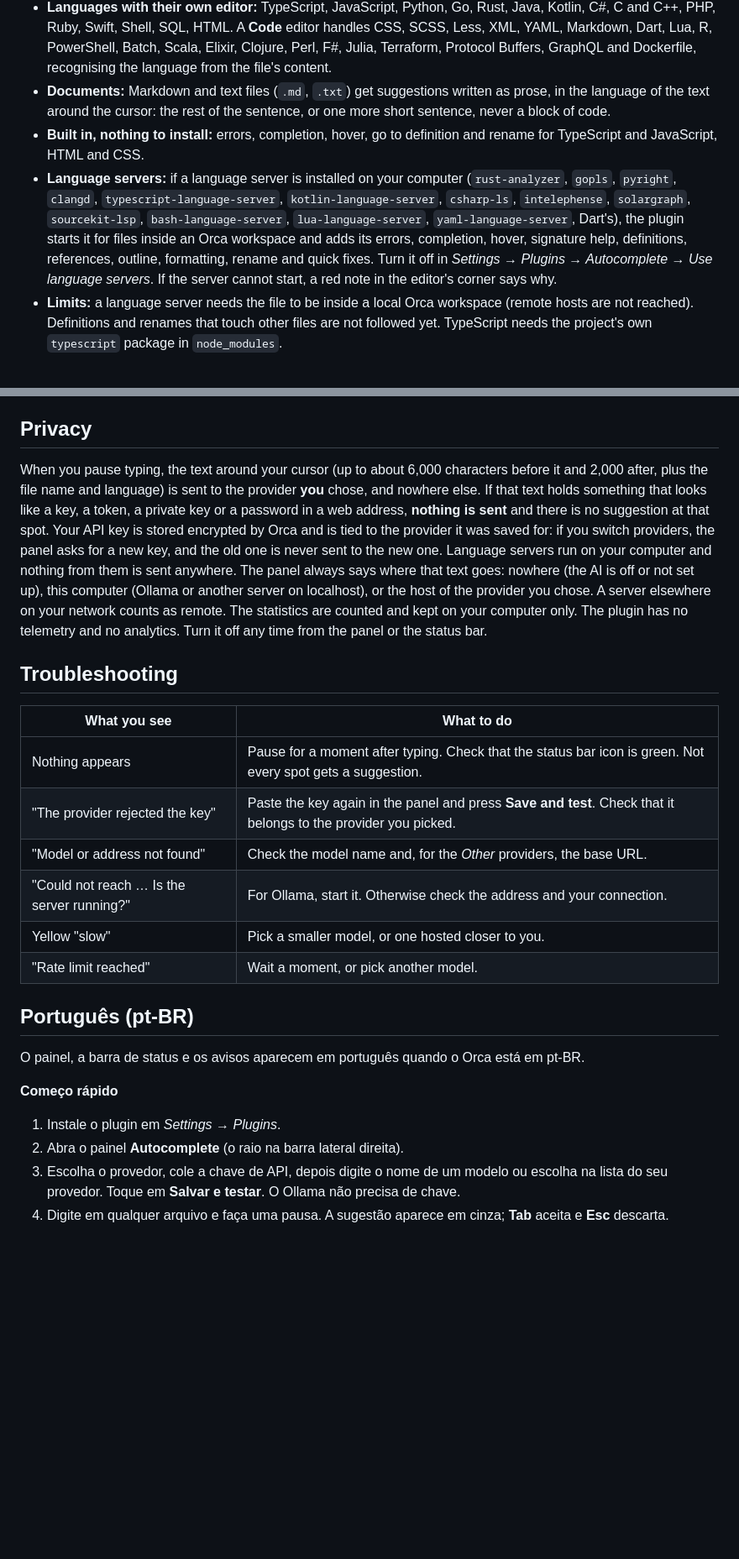
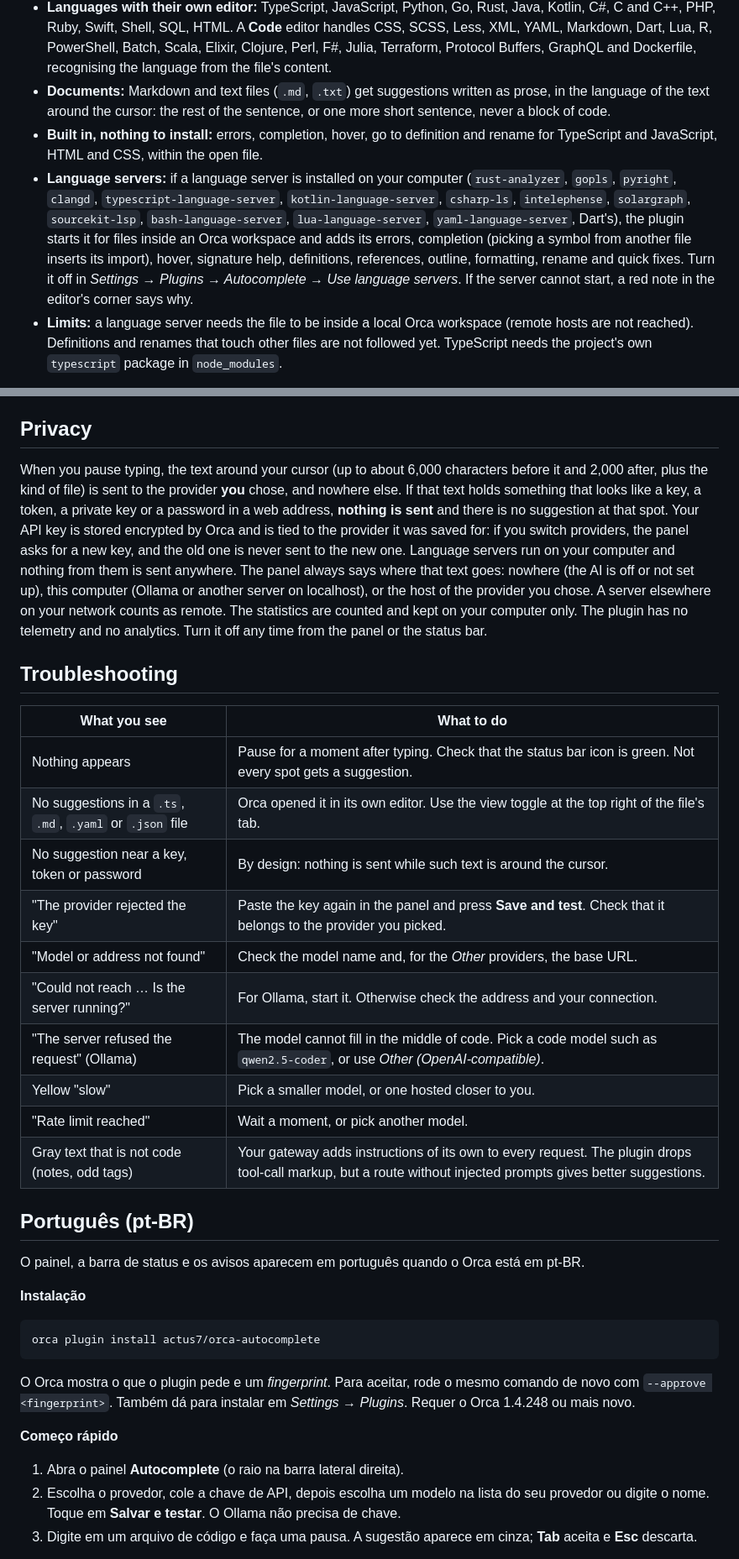
Before and after one commit to actus7/orca-autocomplete, a Markdown page: README.md, 2 parts joined by grey strips. Shown at 84% size. Rendered like a GitHub page; blank space fills up the shorter version.

````diff
--- a/README.md
+++ b/README.md
@@ -29,8 +36,8 @@ A full code editor (Monaco, the engine behind VS Code) that follows Orca's theme
 - **Follows your Orca settings:** font and size (including the terminal-font fallback and the editor zoom), weight, line height, ligatures, line wrapping and the minimap are read from Orca's own settings, so the plugin's editor and Orca's, side by side, look the same, and a change you make in Orca (*Settings → General*, or the file menu's *Line wrap*) shows up in the plugin's editor within a couple of seconds. The minimap is off until you turn it on in Orca, then it is on in both. This needs a recent Orca on this computer; when Orca's settings cannot be read, or if you turn off *Match Orca's editor*, the four editor settings of this plugin apply instead.
 - **Languages with their own editor:** TypeScript, JavaScript, Python, Go, Rust, Java, Kotlin, C#, C and C++, PHP, Ruby, Swift, Shell, SQL, HTML. A **Code** editor handles CSS, SCSS, Less, XML, YAML, Markdown, Dart, Lua, R, PowerShell, Batch, Scala, Elixir, Clojure, Perl, F#, Julia, Terraform, Protocol Buffers, GraphQL and Dockerfile, recognising the language from the file's content.
 - **Documents:** Markdown and text files (`.md`, `.txt`) get suggestions written as prose, in the language of the text around the cursor: the rest of the sentence, or one more short sentence, never a block of code.
-- **Built in, nothing to install:** errors, completion, hover, go to definition and rename for TypeScript and JavaScript, HTML and CSS.
-- **Language servers:** if a language server is installed on your computer (`rust-analyzer`, `gopls`, `pyright`, `clangd`, `typescript-language-server`, `kotlin-language-server`, `csharp-ls`, `intelephense`, `solargraph`, `sourcekit-lsp`, `bash-language-server`, `lua-language-server`, `yaml-language-server`, Dart's), the plugin starts it for files inside an Orca workspace and adds its errors, completion, hover, signature help, definitions, references, outline, formatting, rename and quick fixes. Turn it off in *Settings → Plugins → Autocomplete → Use language servers*. If the server cannot start, a red note in the editor's corner says why.
+- **Built in, nothing to install:** errors, completion, hover, go to definition and rename for TypeScript and JavaScript, HTML and CSS, within the open file.
+- **Language servers:** if a language server is installed on your computer (`rust-analyzer`, `gopls`, `pyright`, `clangd`, `typescript-language-server`, `kotlin-language-server`, `csharp-ls`, `intelephense`, `solargraph`, `sourcekit-lsp`, `bash-language-server`, `lua-language-server`, `yaml-language-server`, Dart's), the plugin starts it for files inside an Orca workspace and adds its errors, completion (picking a symbol from another file inserts its import), hover, signature help, definitions, references, outline, formatting, rename and quick fixes. Turn it off in *Settings → Plugins → Autocomplete → Use language servers*. If the server cannot start, a red note in the editor's corner says why.
 - **Limits:** a language server needs the file to be inside a local Orca workspace (remote hosts are not reached). Definitions and renames that touch other files are not followed yet. TypeScript needs the project's own `typescript` package in `node_modules`.
 
 If something is not right, the panel says what happened and what to do next.
@@ -73,26 +82,37 @@ The panel has a **Statistics** block for the model you use: how many suggestions
 
 ## Privacy
 
-When you pause typing, the text around your cursor (up to about 6,000 characters before it and 2,000 after, plus the file name and language) is sent to the provider **you** chose, and nowhere else. If that text holds something that looks like a key, a token, a private key or a password in a web address, **nothing is sent** and there is no suggestion at that spot. Your API key is stored encrypted by Orca and is tied to the provider it was saved for: if you switch providers, the panel asks for a new key, and the old one is never sent to the new one. Language servers run on your computer and nothing from them is sent anywhere. The panel always says where that text goes: nowhere (the AI is off or not set up), this computer (Ollama or another server on localhost), or the host of the provider you chose. A server elsewhere on your network counts as remote. The statistics are counted and kept on your computer only. The plugin has no telemetry and no analytics. Turn it off any time from the panel or the status bar.
+When you pause typing, the text around your cursor (up to about 6,000 characters before it and 2,000 after, plus the kind of file) is sent to the provider **you** chose, and nowhere else. If that text holds something that looks like a key, a token, a private key or a password in a web address, **nothing is sent** and there is no suggestion at that spot. Your API key is stored encrypted by Orca and is tied to the provider it was saved for: if you switch providers, the panel asks for a new key, and the old one is never sent to the new one. Language servers run on your computer and nothing from them is sent anywhere. The panel always says where that text goes: nowhere (the AI is off or not set up), this computer (Ollama or another server on localhost), or the host of the provider you chose. A server elsewhere on your network counts as remote. The statistics are counted and kept on your computer only. The plugin has no telemetry and no analytics. Turn it off any time from the panel or the status bar.
 
 ## Troubleshooting
 
 | What you see | What to do |
 | --- | --- |
 | Nothing appears | Pause for a moment after typing. Check that the status bar icon is green. Not every spot gets a suggestion. |
+| No suggestions in a `.ts`, `.md`, `.yaml` or `.json` file | Orca opened it in its own editor. Use the view toggle at the top right of the file's tab. |
+| No suggestion near a key, token or password | By design: nothing is sent while such text is around the cursor. |
 | "The provider rejected the key" | Paste the key again in the panel and press **Save and test**. Check that it belongs to the provider you picked. |
 | "Model or address not found" | Check the model name and, for the *Other* providers, the base URL. |
 | "Could not reach … Is the server running?" | For Ollama, start it. Otherwise check the address and your connection. |
+| "The server refused the request" (Ollama) | The model cannot fill in the middle of code. Pick a code model such as `qwen2.5-coder`, or use *Other (OpenAI-compatible)*. |
 | Yellow "slow" | Pick a smaller model, or one hosted closer to you. |
 | "Rate limit reached" | Wait a moment, or pick another model. |
+| Gray text that is not code (notes, odd tags) | Your gateway adds instructions of its own to every request. The plugin drops tool-call markup, but a route without injected prompts gives better suggestions. |
 
 ## Português (pt-BR)
 
 O painel, a barra de status e os avisos aparecem em português quando o Orca está em pt-BR.
 
+**Instalação**
+
+```sh
+orca plugin install actus7/orca-autocomplete
+```
+
+O Orca mostra o que o plugin pede e um *fingerprint*. Para aceitar, rode o mesmo comando de novo com `--approve <fingerprint>`. Também dá para instalar em *Settings → Plugins*. Requer o Orca 1.4.248 ou mais novo.
+
 **Começo rápido**
-1. Instale o plugin em *Settings → Plugins*.
-2. Abra o painel **Autocomplete** (o raio na barra lateral direita).
-3. Escolha o provedor, cole a chave de API, depois digite o nome de um modelo ou escolha na lista do seu provedor. Toque em **Salvar e testar**. O Ollama não precisa de chave.
-4. Digite em qualquer arquivo e faça uma pausa. A sugestão aparece em cinza; **Tab** aceita e **Esc** descarta.
+1. Abra o painel **Autocomplete** (o raio na barra lateral direita).
+2. Escolha o provedor, cole a chave de API, depois escolha um modelo na lista do seu provedor ou digite o nome. Toque em **Salvar e testar**. O Ollama não precisa de chave.
+3. Digite em um arquivo de código e faça uma pausa. A sugestão aparece em cinza; **Tab** aceita e **Esc** descarta.
 
````
Also changed, not shown: other parts of README.md (+39 -9 lines), assets/captures/editor.png (added), assets/captures/panel.png (added), assets/cover.png, assets/screenshot-editor.png, assets/screenshot-panel.png (added), 5 other files.
